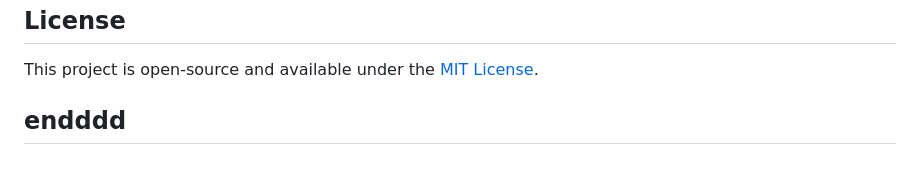
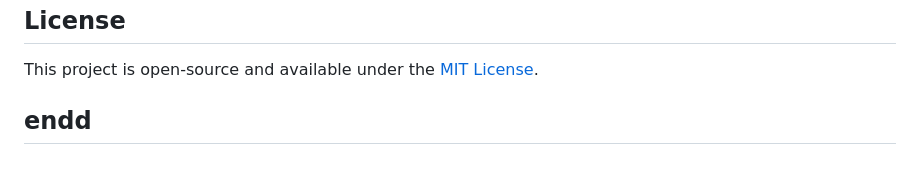
Before and after one commit to rajaumarmehmood/weather-app, a Markdown page: README.md, the part around the change. GitHub-like rendering.

```diff
--- a/README.md
+++ b/README.md
@@ -90,4 +90,4 @@ Be cautious with your API keys. In a production environment, it's recommended to
 
 This project is open-source and available under the [MIT License](https://opensource.org/licenses/MIT).
 
-## endddd
+## endd
```
